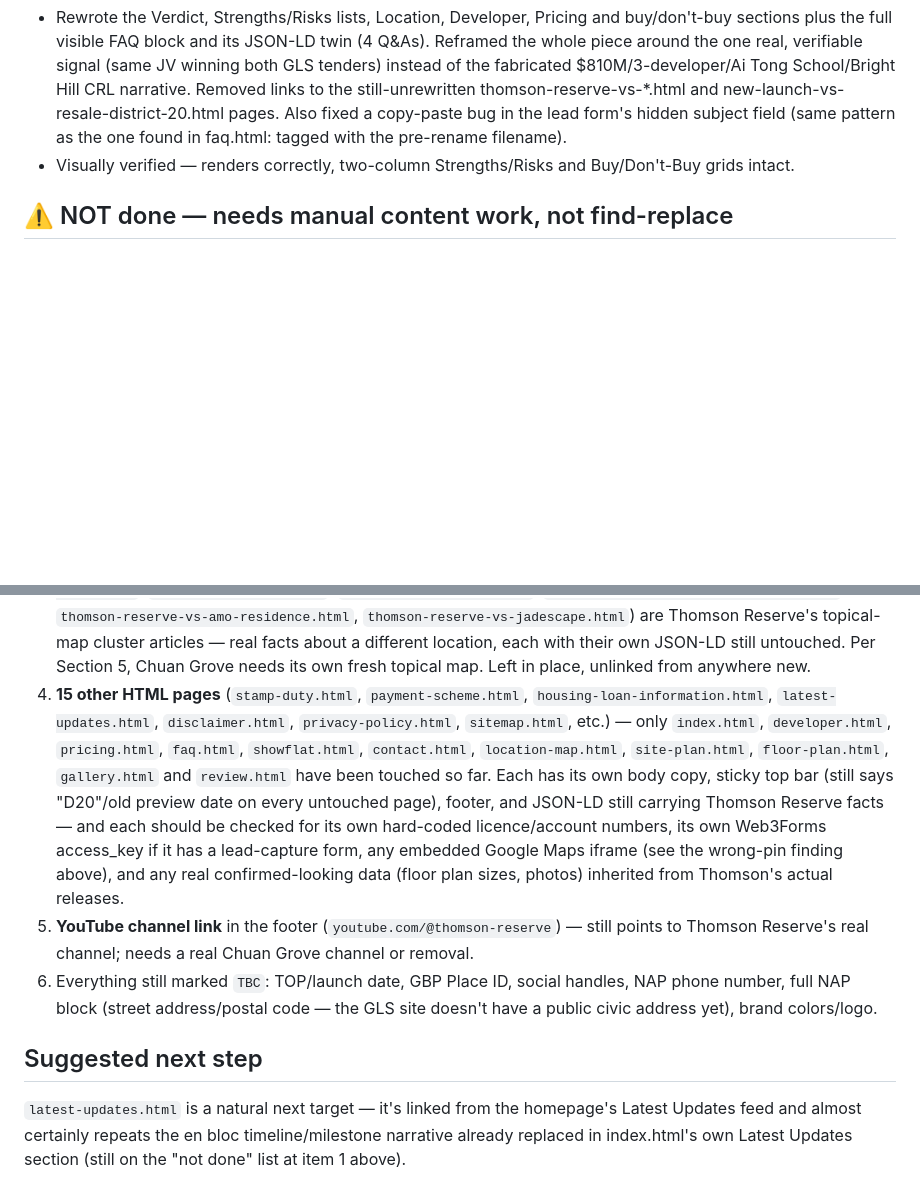
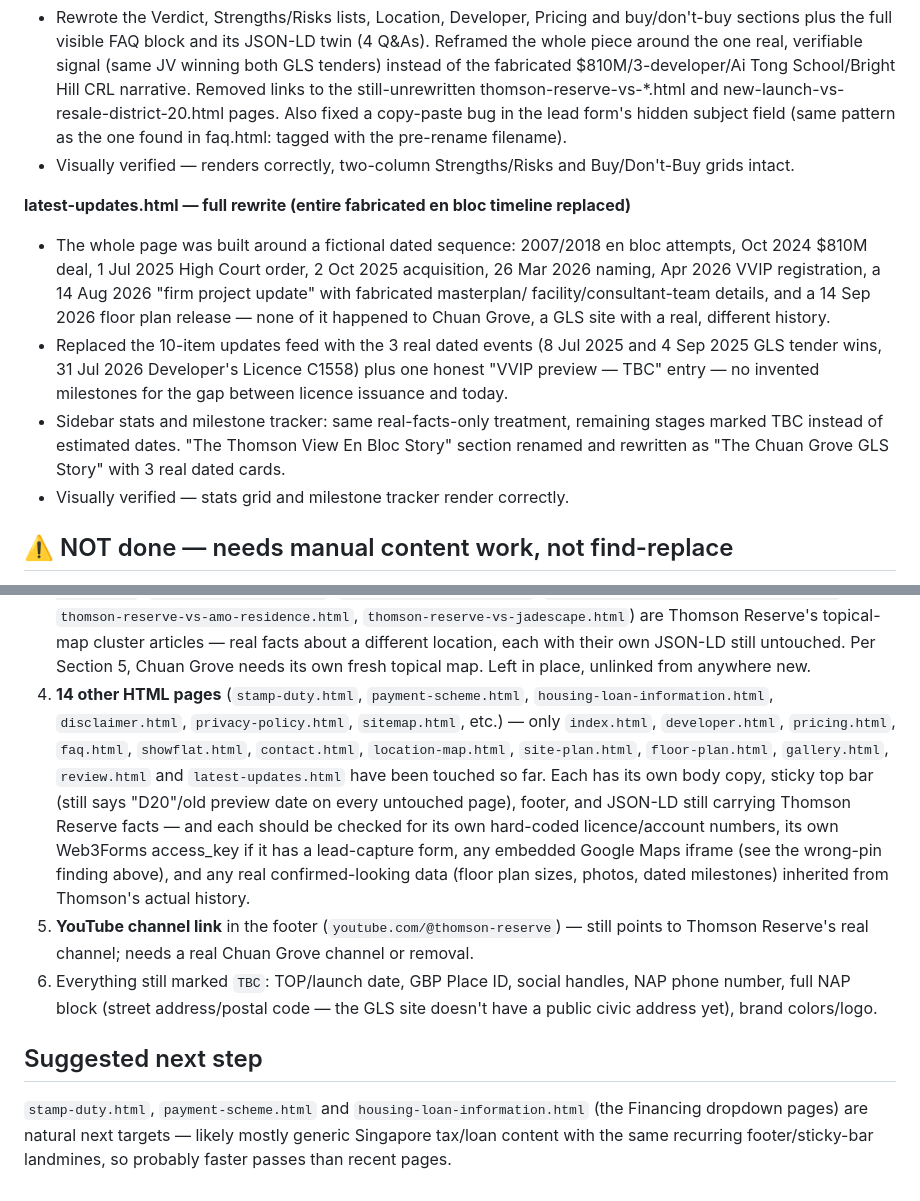
Before and after one commit to ariffhd/onechuangrove, a Markdown page: FORK-STATUS.md, 2 parts joined by grey strips. Drawn GitHub-style; blank space fills up the shorter version.

Commit message:
Update FORK-STATUS.md after latest-updates.html rewrite
Co-Authored-By: Claude Sonnet 5 <noreply@anthropic.com>

```diff
--- a/FORK-STATUS.md
+++ b/FORK-STATUS.md
@@ -156,6 +156,20 @@ pending so nobody mistakes a partial pass for a finished, publish-ready site.
   the one found in faq.html: tagged with the pre-rename filename).
 - Visually verified — renders correctly, two-column Strengths/Risks and Buy/Don't-Buy grids intact.
 
+**latest-updates.html — full rewrite (entire fabricated en bloc timeline replaced)**
+- The whole page was built around a fictional dated sequence: 2007/2018 en bloc attempts, Oct
+  2024 \$810M deal, 1 Jul 2025 High Court order, 2 Oct 2025 acquisition, 26 Mar 2026 naming, Apr
+  2026 VVIP registration, a 14 Aug 2026 "firm project update" with fabricated masterplan/
+  facility/consultant-team details, and a 14 Sep 2026 floor plan release — none of it happened
+  to Chuan Grove, a GLS site with a real, different history.
+- Replaced the 10-item updates feed with the 3 real dated events (8 Jul 2025 and 4 Sep 2025 GLS
+  tender wins, 31 Jul 2026 Developer's Licence C1558) plus one honest "VVIP preview — TBC" entry
+  — no invented milestones for the gap between licence issuance and today.
+- Sidebar stats and milestone tracker: same real-facts-only treatment, remaining stages marked
+  TBC instead of estimated dates. "The Thomson View En Bloc Story" section renamed and rewritten
+  as "The Chuan Grove GLS Story" with 3 real dated cards.
+- Visually verified — stats grid and milestone tracker render correctly.
+
 ## ⚠️ NOT done — needs manual content work, not find-replace
 
 1. **Same "$810M en bloc" / "1,268 units / 6 towers" narrative still appears in OTHER sections of
@@ -172,17 +186,17 @@ pending so nobody mistakes a partial pass for a finished, publish-ready site.
    `thomson-reserve-vs-jadescape.html`) are Thomson Reserve's topical-map cluster articles — real
    facts about a different location, each with their own JSON-LD still untouched. Per Section 5,
    Chuan Grove needs its own fresh topical map. Left in place, unlinked from anywhere new.
-4. **15 other HTML pages** (`stamp-duty.html`, `payment-scheme.html`,
-   `housing-loan-information.html`, `latest-updates.html`, `disclaimer.html`,
-   `privacy-policy.html`, `sitemap.html`, etc.) — only `index.html`, `developer.html`,
-   `pricing.html`, `faq.html`, `showflat.html`, `contact.html`, `location-map.html`,
-   `site-plan.html`, `floor-plan.html`, `gallery.html` and `review.html` have been touched so
-   far. Each has its own body copy, sticky top bar (still says "D20"/old preview date on every
-   untouched page), footer, and JSON-LD still carrying Thomson Reserve facts — and each should
-   be checked for its own hard-coded licence/account numbers, its own Web3Forms access_key if it
-   has a lead-capture form, any embedded Google Maps iframe (see the wrong-pin finding above),
-   and any real confirmed-looking data (floor plan sizes, photos) inherited from Thomson's
-   actual releases.
+4. **14 other HTML pages** (`stamp-duty.html`, `payment-scheme.html`,
+   `housing-loan-information.html`, `disclaimer.html`, `privacy-policy.html`, `sitemap.html`,
+   etc.) — only `index.html`, `developer.html`, `pricing.html`, `faq.html`, `showflat.html`,
+   `contact.html`, `location-map.html`, `site-plan.html`, `floor-plan.html`, `gallery.html`,
+   `review.html` and `latest-updates.html` have been touched so far. Each has its own body copy,
+   sticky top bar (still says "D20"/old preview date on every untouched page), footer, and
+   JSON-LD still carrying Thomson Reserve facts — and each should be checked for its own
+   hard-coded licence/account numbers, its own Web3Forms access_key if it has a lead-capture
+   form, any embedded Google Maps iframe (see the wrong-pin finding above), and any real
+   confirmed-looking data (floor plan sizes, photos, dated milestones) inherited from Thomson's
+   actual history.
 5. **YouTube channel link** in the footer (`youtube.com/@thomson-reserve`) — still points to
    Thomson Reserve's real channel; needs a real Chuan Grove channel or removal.
 6. Everything still marked `TBC`: TOP/launch date, GBP Place ID, social handles, NAP phone
@@ -191,6 +205,6 @@ pending so nobody mistakes a partial pass for a finished, publish-ready site.
 
 ## Suggested next step
 
-`latest-updates.html` is a natural next target — it's linked from the homepage's Latest Updates
-feed and almost certainly repeats the en bloc timeline/milestone narrative already replaced in
-index.html's own Latest Updates section (still on the "not done" list at item 1 above).
+`stamp-duty.html`, `payment-scheme.html` and `housing-loan-information.html` (the Financing
+dropdown pages) are natural next targets — likely mostly generic Singapore tax/loan content with
+the same recurring footer/sticky-bar landmines, so probably faster passes than recent pages.
```
